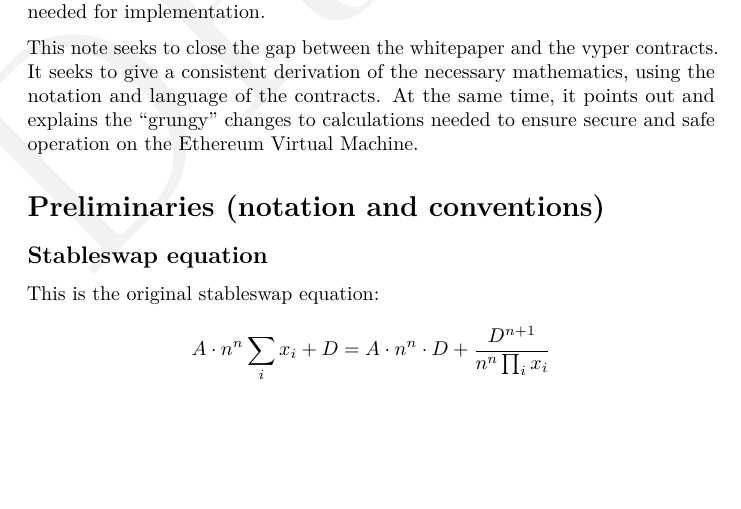
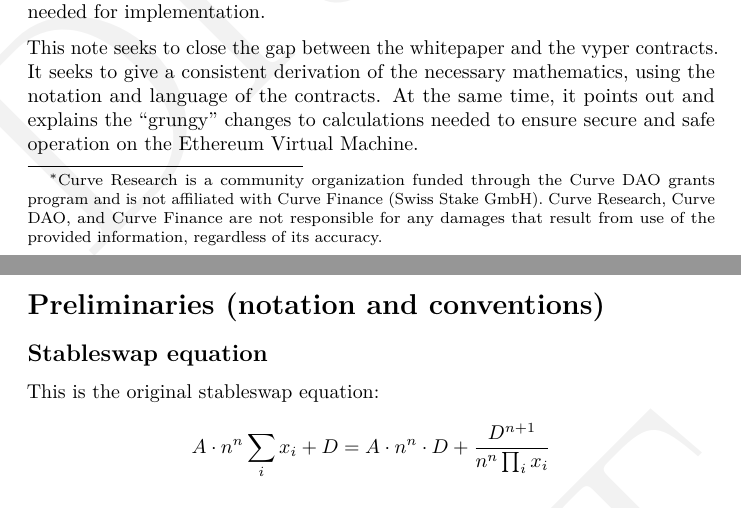
Before and after one commit to curveresearch/notes, a LaTeX document (stableswap.tex): part of page 1 of 9 before the commit and two parts of pages 1 and 2 of 9 after it, the two joined at a grey line, cut so that both start at the same text, the shorter picture padded with empty space. Compiled offline with pdfLaTeX.

Commit message:
Add disclaimer

```diff
--- a/stableswap.tex
+++ b/stableswap.tex
@@ -49,7 +49,8 @@
 \SetWatermarkLightness{0.95}
 
 \title{Curve Stableswap: From Whitepaper to Vyper}
-\author{Curve Research}
+\author{Curve
+Research\footnote{Curve Research is a community organization funded through the Curve DAO grants program and is not affiliated with Curve Finance (Swiss Stake GmbH).  Curve Research, Curve DAO, and Curve Finance are not responsible for any damages that result from use of the provided information, regardless of its accuracy.}}
 \date{\today}
 
 \begin{document}
```
Also changed, not shown: stableswap.md (+1 -1 lines), stableswap.pdf.
